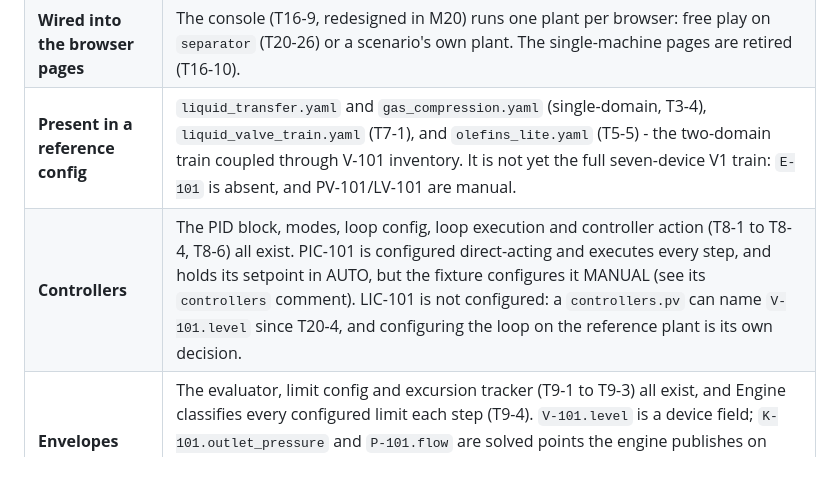
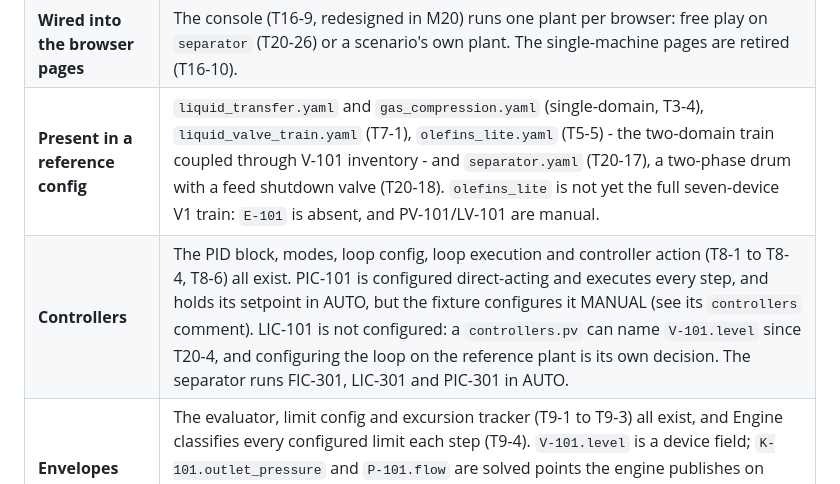
Before and after one commit to gareytwin1/plant-simulator, a Markdown page: docs/ARCHITECTURE.md, the part around the change. GitHub-like rendering.

Commit message:
T20-26: Describe the separator in the architecture status table
Co-Authored-By: Claude Opus 5.5 <noreply@anthropic.com>

```diff
--- a/docs/ARCHITECTURE.md
+++ b/docs/ARCHITECTURE.md
@@ -500,8 +500,8 @@ and they have repeatedly been conflated:
 |---|---|
 | **Models that exist** | `CentrifugalPump`, `GasCompressor`, `ControlValve`, `Vessel`, `HeatExchanger`, `Furnace` and `ReliefValve` are all implemented and registered in the loader's `DEVICE_TYPES`. |
 | **Wired into the browser pages** | The console (T16-9, redesigned in M20) runs one plant per browser: free play on `separator` (T20-26) or a scenario's own plant. The single-machine pages are retired (T16-10). |
-| **Present in a reference config** | `liquid_transfer.yaml` and `gas_compression.yaml` (single-domain, T3-4), `liquid_valve_train.yaml` (T7-1), and `olefins_lite.yaml` (T5-5) - the two-domain train coupled through V-101 inventory. It is not yet the full seven-device V1 train: `E-101` is absent, and PV-101/LV-101 are manual. |
-| **Controllers** | The PID block, modes, loop config, loop execution and controller action (T8-1 to T8-4, T8-6) all exist. PIC-101 is configured direct-acting and executes every step, and holds its setpoint in AUTO, but the fixture configures it MANUAL (see its `controllers` comment). LIC-101 is not configured: a `controllers.pv` can name `V-101.level` since T20-4, and configuring the loop on the reference plant is its own decision. |
+| **Present in a reference config** | `liquid_transfer.yaml` and `gas_compression.yaml` (single-domain, T3-4), `liquid_valve_train.yaml` (T7-1), `olefins_lite.yaml` (T5-5) - the two-domain train coupled through V-101 inventory - and `separator.yaml` (T20-17), a two-phase drum with a feed shutdown valve (T20-18). `olefins_lite` is not yet the full seven-device V1 train: `E-101` is absent, and PV-101/LV-101 are manual. |
+| **Controllers** | The PID block, modes, loop config, loop execution and controller action (T8-1 to T8-4, T8-6) all exist. PIC-101 is configured direct-acting and executes every step, and holds its setpoint in AUTO, but the fixture configures it MANUAL (see its `controllers` comment). LIC-101 is not configured: a `controllers.pv` can name `V-101.level` since T20-4, and configuring the loop on the reference plant is its own decision. The separator runs FIC-301, LIC-301 and PIC-301 in AUTO. |
 | **Envelopes** | The evaluator, limit config and excursion tracker (T9-1 to T9-3) all exist, and Engine classifies every configured limit each step (T9-4). `V-101.level` is a device field; `K-101.outlet_pressure` and `P-101.flow` are solved points the engine publishes on each machine's row (T9-5). A limit naming no published number is refused when the plant is built. |
 | **Not built at all** | Nothing on the diagram's device list - every V1 device has a model. |
 
```
